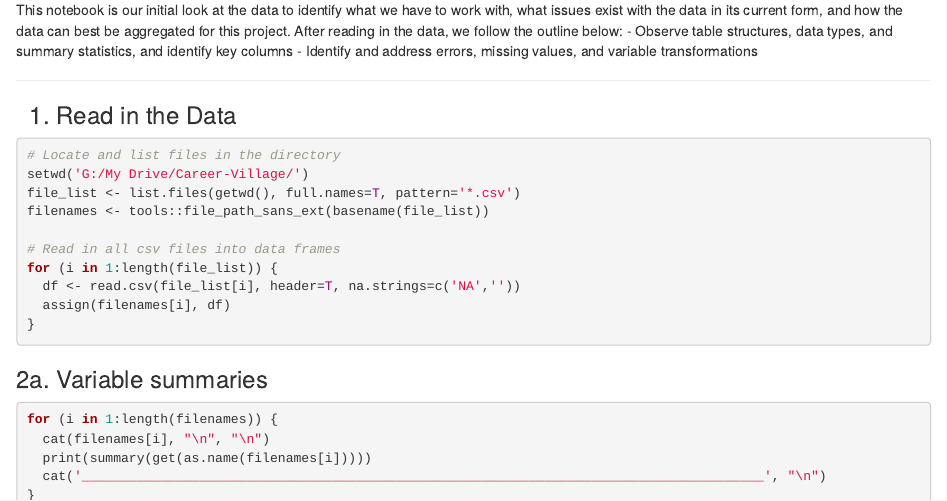
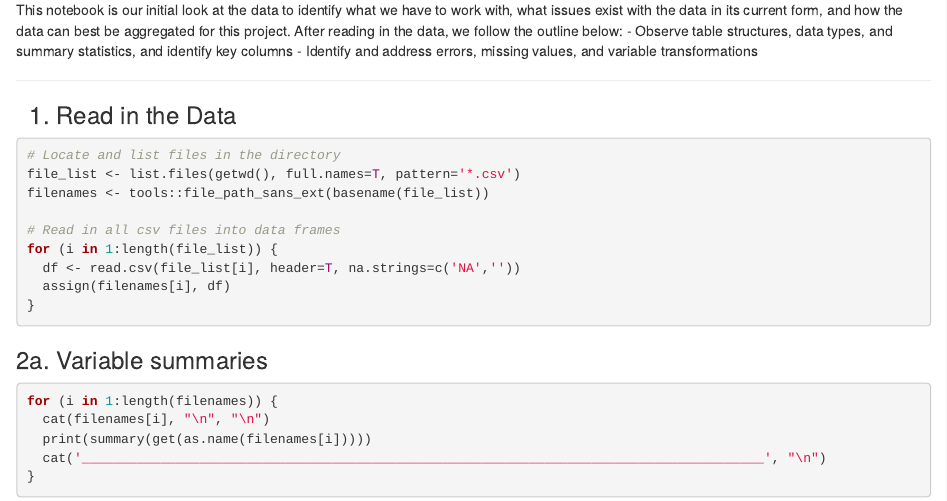
Before and after one commit to DABallentine/Career-Village, an R Markdown document (Data Survey and Preprocessing.Rmd): the page in a window 1100 px wide, from 170 px down. Rendered offline with R 4.5, knitr and Pandoc, with nearby package versions; the code is not run, so its results and figures are left out.

Commit message:
Renamed file, removed setwd()

````diff
--- a/Data Survey and Preprocessing.Rmd
+++ b/Data Survey and Preprocessing.Rmd
@@ -1,6 +1,6 @@
 ---
 title: "Career Village - Matching Users with Professionals"
-subtitle: "Data Survey and Preprocessing"
+subtitle: Data Survey and Preprocessing
 output: html_notebook
 ---
 <h3> Notebook Summary </h3>
@@ -10,10 +10,9 @@ This notebook is our initial look at the data to identify what we have to work w
 
 _____________________________________________
 
-<h3>1. Read in the Data </h3>
+<h3> 1. Read in the Data </h3>
 ```{r}
 # Locate and list files in the directory
-setwd('G:/My Drive/Career-Village/')
 file_list <- list.files(getwd(), full.names=T, pattern='*.csv')
 filenames <- tools::file_path_sans_ext(basename(file_list))
 
````
Also changed, not shown: Data Survey and Preprocessing.nb.html (added).
